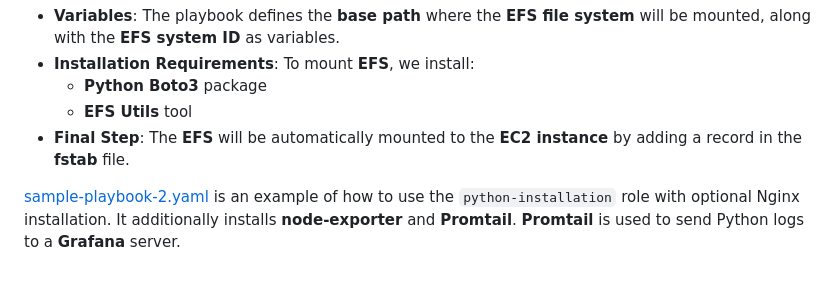
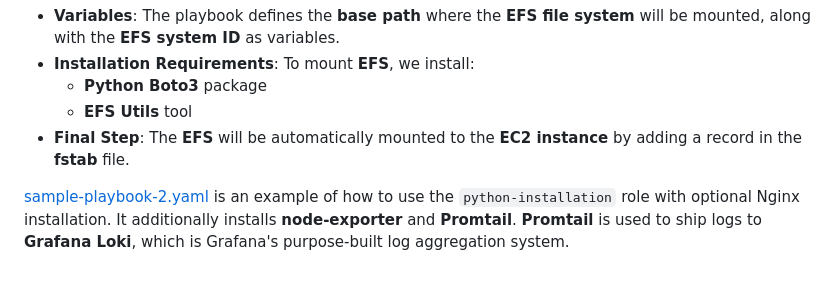
Before and after one commit to chathumal-nad/devops-projects, a Markdown page: Ansible_Scripts/readme.md, the part around the change. GitHub-like rendering.

```diff
--- a/Ansible_Scripts/readme.md
+++ b/Ansible_Scripts/readme.md
@@ -63,4 +63,4 @@ The **Python** role prepares a Python development environment with the following
   - **EFS Utils** tool
 - **Final Step**: The **EFS** will be automatically mounted to the **EC2 instance** by adding a record in the **fstab** file.
 
-[sample-playbook-2.yaml](playbooks/sample-playbook-2.yaml) is an example of how to use the `python-installation` role with optional Nginx installation. It additionally installs **node-exporter** and **Promtail**. **Promtail** is used to send Python logs to a **Grafana** server.
+[sample-playbook-2.yaml](playbooks/sample-playbook-2.yaml) is an example of how to use the `python-installation` role with optional Nginx installation. It additionally installs **node-exporter** and **Promtail**. **Promtail** is used to ship logs to **Grafana Loki**, which is Grafana's purpose-built log aggregation system.
```
Also changed, not shown: Azure_Dev_Environment_using_TF/README.md (+2 -2 lines).
